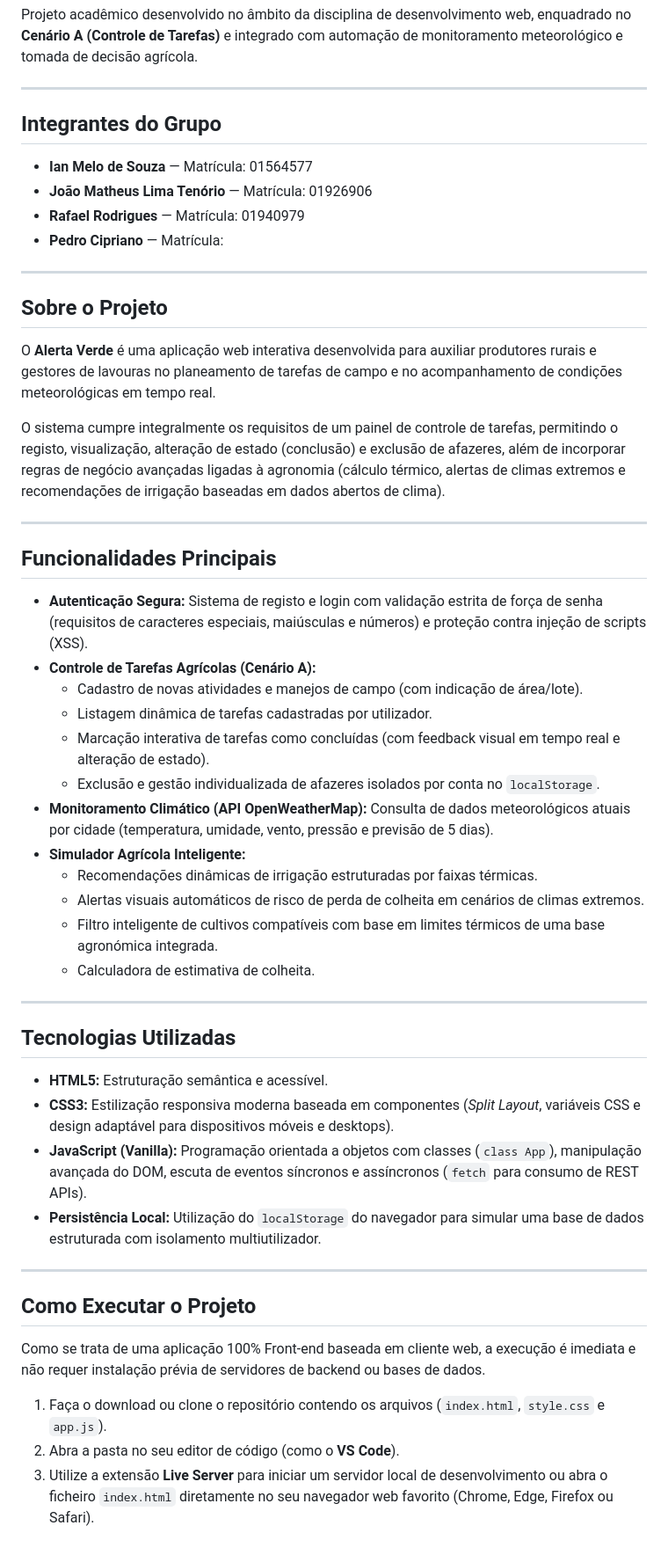
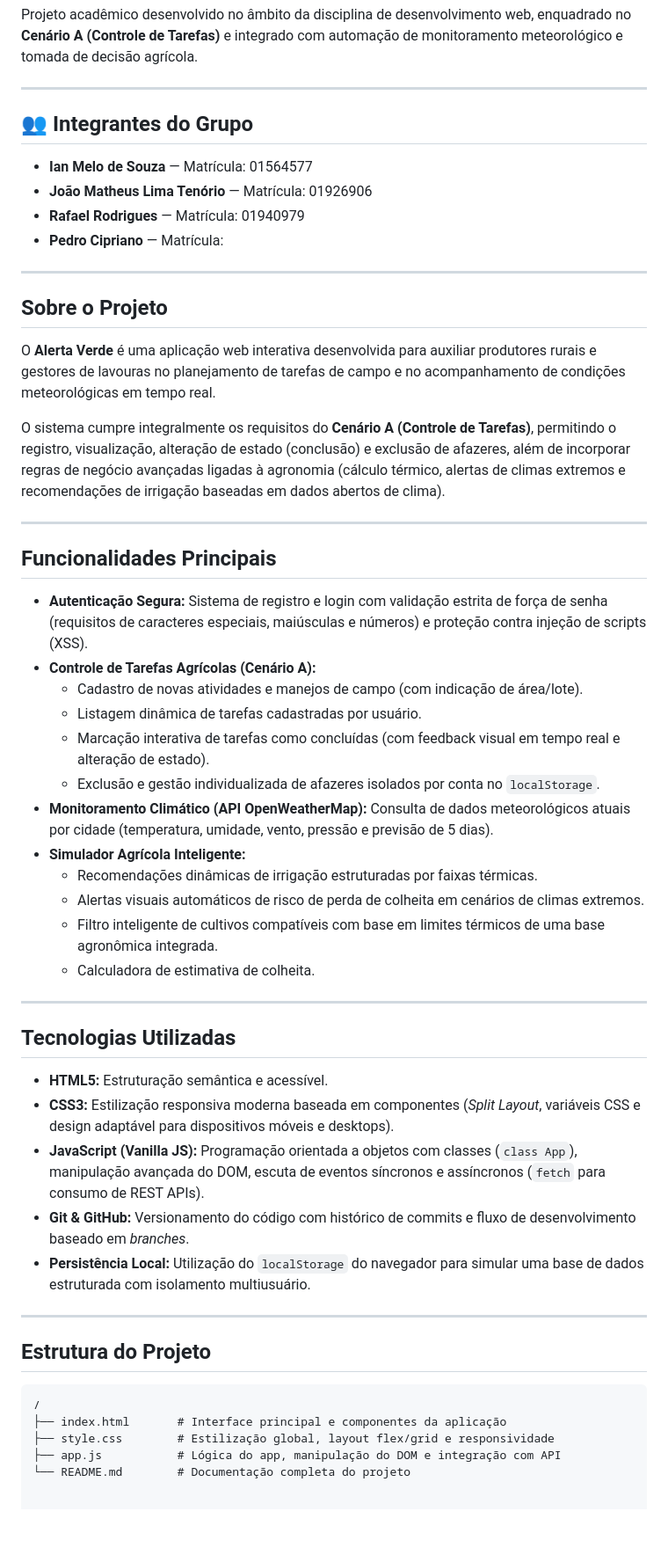
Before and after one commit to ianmelo947/Site-Sistema-Front-End-Controle-de-Tarefas, a Markdown page: README.md, the part around the change. Shown at 88% size. GitHub-like rendering; blank space fills up the shorter version.

Commit message:
Revise README with updated project information
Updated project details, group members, and functionalities in README.

````diff
--- a/README.md
+++ b/README.md
@@ -4,7 +4,7 @@ Projeto acadêmico desenvolvido no âmbito da disciplina de desenvolvimento web,
 
 ---
 
-##  Integrantes do Grupo
+## 👥 Integrantes do Grupo
 * **Ian Melo de Souza** — Matrícula: 01564577
 * **João Matheus Lima Tenório** — Matrícula: 01926906
 * **Rafael Rodrigues** — Matrícula: 01940979
@@ -12,41 +12,42 @@ Projeto acadêmico desenvolvido no âmbito da disciplina de desenvolvimento web,
 
 ---
 
-## Sobre o Projeto
-O **Alerta Verde** é uma aplicação web interativa desenvolvida para auxiliar produtores rurais e gestores de lavouras no planeamento de tarefas de campo e no acompanhamento de condições meteorológicas em tempo real.
+##  Sobre o Projeto
+O **Alerta Verde** é uma aplicação web interativa desenvolvida para auxiliar produtores rurais e gestores de lavouras no planejamento de tarefas de campo e no acompanhamento de condições meteorológicas em tempo real.
 
-O sistema cumpre integralmente os requisitos de um painel de controle de tarefas, permitindo o registo, visualização, alteração de estado (conclusão) e exclusão de afazeres, além de incorporar regras de negócio avançadas ligadas à agronomia (cálculo térmico, alertas de climas extremos e recomendações de irrigação baseadas em dados abertos de clima).
+O sistema cumpre integralmente os requisitos do **Cenário A (Controle de Tarefas)**, permitindo o registro, visualização, alteração de estado (conclusão) e exclusão de afazeres, além de incorporar regras de negócio avançadas ligadas à agronomia (cálculo térmico, alertas de climas extremos e recomendações de irrigação baseadas em dados abertos de clima).
 
 ---
 
-## Funcionalidades Principais
-* **Autenticação Segura:** Sistema de registo e login com validação estrita de força de senha (requisitos de caracteres especiais, maiúsculas e números) e proteção contra injeção de scripts (XSS).
+##  Funcionalidades Principais
+* **Autenticação Segura:** Sistema de registro e login com validação estrita de força de senha (requisitos de caracteres especiais, maiúsculas e números) e proteção contra injeção de scripts (XSS).
 * **Controle de Tarefas Agrícolas (Cenário A):**
   * Cadastro de novas atividades e manejos de campo (com indicação de área/lote).
-  * Listagem dinâmica de tarefas cadastradas por utilizador.
+  * Listagem dinâmica de tarefas cadastradas por usuário.
   * Marcação interativa de tarefas como concluídas (com feedback visual em tempo real e alteração de estado).
   * Exclusão e gestão individualizada de afazeres isolados por conta no `localStorage`.
 * **Monitoramento Climático (API OpenWeatherMap):** Consulta de dados meteorológicos atuais por cidade (temperatura, umidade, vento, pressão e previsão de 5 dias).
 * **Simulador Agrícola Inteligente:**
   * Recomendações dinâmicas de irrigação estruturadas por faixas térmicas.
   * Alertas visuais automáticos de risco de perda de colheita em cenários de climas extremos.
-  * Filtro inteligente de cultivos compatíveis com base em limites térmicos de uma base agronómica integrada.
+  * Filtro inteligente de cultivos compatíveis com base em limites térmicos de uma base agronômica integrada.
   * Calculadora de estimativa de colheita.
 
 ---
 
-## Tecnologias Utilizadas
+##  Tecnologias Utilizadas
 * **HTML5:** Estruturação semântica e acessível.
 * **CSS3:** Estilização responsiva moderna baseada em componentes (*Split Layout*, variáveis CSS e design adaptável para dispositivos móveis e desktops).
-* **JavaScript (Vanilla):** Programação orientada a objetos com classes (`class App`), manipulação avançada do DOM, escuta de eventos síncronos e assíncronos (`fetch` para consumo de REST APIs).
-* **Persistência Local:** Utilização do `localStorage` do navegador para simular uma base de dados estruturada com isolamento multiutilizador.
+* **JavaScript (Vanilla JS):** Programação orientada a objetos com classes (`class App`), manipulação avançada do DOM, escuta de eventos síncronos e assíncronos (`fetch` para consumo de REST APIs).
+* **Git & GitHub:** Versionamento do código com histórico de commits e fluxo de desenvolvimento baseado em *branches*.
+* **Persistência Local:** Utilização do `localStorage` do navegador para simular uma base de dados estruturada com isolamento multiusuário.
 
 ---
 
-## Como Executar o Projeto
-
-Como se trata de uma aplicação 100% Front-end baseada em cliente web, a execução é imediata e não requer instalação prévia de servidores de backend ou bases de dados.
-
-1. Faça o download ou clone o repositório contendo os arquivos (`index.html`, `style.css` e `app.js`).
-2. Abra a pasta no seu editor de código (como o **VS Code**).
-3. Utilize a extensão **Live Server** para iniciar um servidor local de desenvolvimento ou abra o ficheiro `index.html` diretamente no seu navegador web favorito (Chrome, Edge, Firefox ou Safari).
+##  Estrutura do Projeto
+```text
+/
+├── index.html       # Interface principal e componentes da aplicação
+├── style.css        # Estilização global, layout flex/grid e responsividade
+├── app.js           # Lógica do app, manipulação do DOM e integração com API
+└── README.md        # Documentação completa do projeto
````
